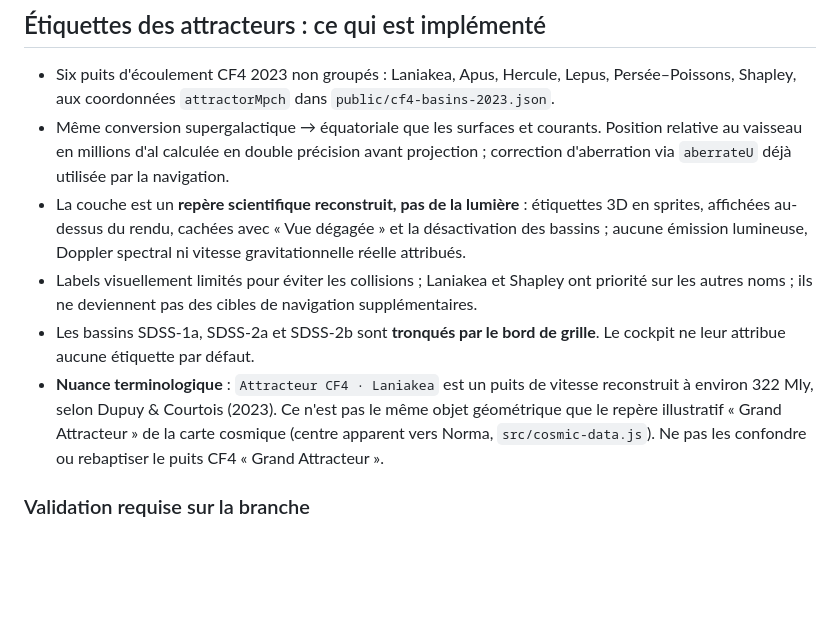
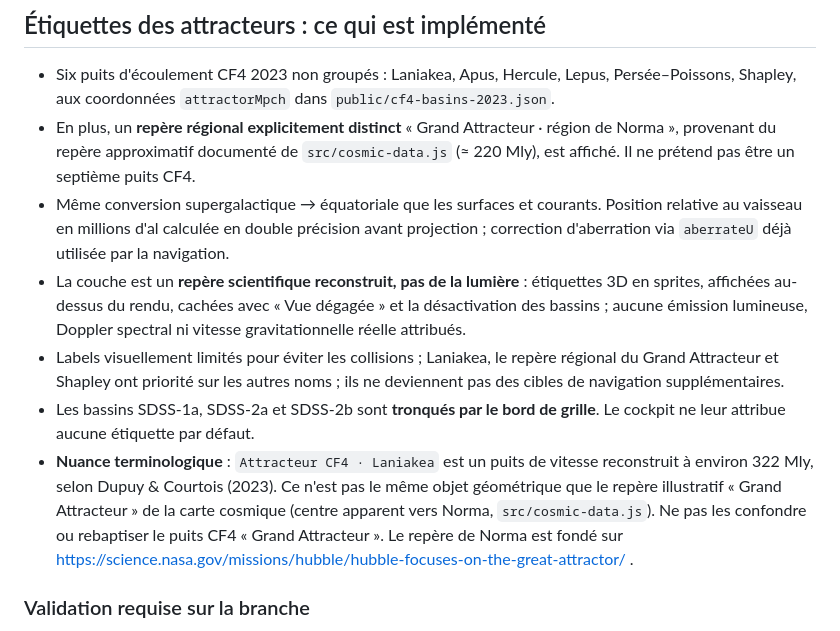
Before and after one commit to Tommy1er/odyssee, a Markdown page: docs/RELAIS-CODEX-2026-10-16-ATTRACTEURS-SPECTRES.md, the part around the change. GitHub-like rendering; blank space fills up the shorter version.

Commit message:
Documenter le repère régional distinct du Grand Attracteur dans la surcouche

```diff
--- a/docs/RELAIS-CODEX-2026-10-16-ATTRACTEURS-SPECTRES.md
+++ b/docs/RELAIS-CODEX-2026-10-16-ATTRACTEURS-SPECTRES.md
@@ -10,11 +10,12 @@ Date : 16 octobre 2026 · Base de travail : `c4622ed` · Branche : `codex/attrac
 ## Étiquettes des attracteurs : ce qui est implémenté
 
 - Six puits d'écoulement CF4 2023 non groupés : Laniakea, Apus, Hercule, Lepus, Persée–Poissons, Shapley, aux coordonnées `attractorMpch` dans `public/cf4-basins-2023.json`.
+- En plus, un **repère régional explicitement distinct** « Grand Attracteur · région de Norma », provenant du repère approximatif documenté de `src/cosmic-data.js` (≈ 220 Mly), est affiché. Il ne prétend pas être un septième puits CF4.
 - Même conversion supergalactique → équatoriale que les surfaces et courants. Position relative au vaisseau en millions d'al calculée en double précision avant projection ; correction d'aberration via `aberrateU` déjà utilisée par la navigation.
 - La couche est un **repère scientifique reconstruit, pas de la lumière** : étiquettes 3D en sprites, affichées au-dessus du rendu, cachées avec « Vue dégagée » et la désactivation des bassins ; aucune émission lumineuse, Doppler spectral ni vitesse gravitationnelle réelle attribués.
-- Labels visuellement limités pour éviter les collisions ; Laniakea et Shapley ont priorité sur les autres noms ; ils ne deviennent pas des cibles de navigation supplémentaires.
+- Labels visuellement limités pour éviter les collisions ; Laniakea, le repère régional du Grand Attracteur et Shapley ont priorité sur les autres noms ; ils ne deviennent pas des cibles de navigation supplémentaires.
 - Les bassins SDSS-1a, SDSS-2a et SDSS-2b sont **tronqués par le bord de grille**. Le cockpit ne leur attribue aucune étiquette par défaut.
-- **Nuance terminologique** : `Attracteur CF4 · Laniakea` est un puits de vitesse reconstruit à environ 322 Mly, selon Dupuy & Courtois (2023). Ce n'est pas le même objet géométrique que le repère illustratif « Grand Attracteur » de la carte cosmique (centre apparent vers Norma, `src/cosmic-data.js`). Ne pas les confondre ou rebaptiser le puits CF4 « Grand Attracteur ».
+- **Nuance terminologique** : `Attracteur CF4 · Laniakea` est un puits de vitesse reconstruit à environ 322 Mly, selon Dupuy & Courtois (2023). Ce n'est pas le même objet géométrique que le repère illustratif « Grand Attracteur » de la carte cosmique (centre apparent vers Norma, `src/cosmic-data.js`). Ne pas les confondre ou rebaptiser le puits CF4 « Grand Attracteur ». Le repère de Norma est fondé sur https://science.nasa.gov/missions/hubble/hubble-focuses-on-the-great-attractor/ .
 
 ### Validation requise sur la branche
 1. `node scripts/validate-cf4-basins.mjs` : tests initiaux et trois tests complémentaires de directions (vaisseau au Soleil, déplacement, aberration à 0,99 c) + inventaire des bassins.
```
